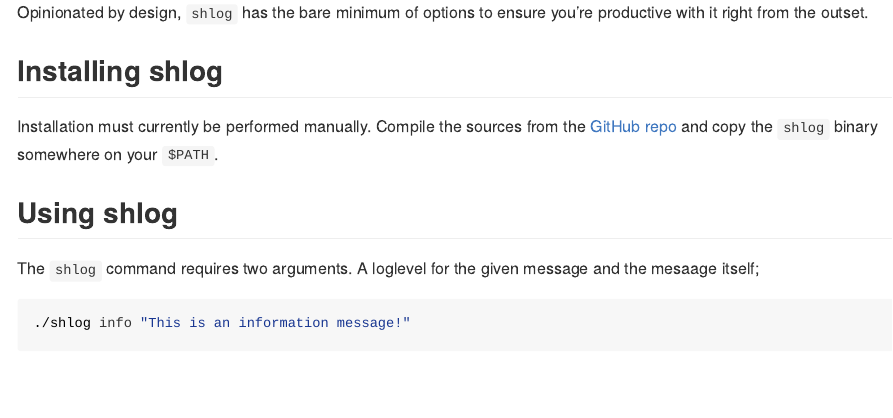
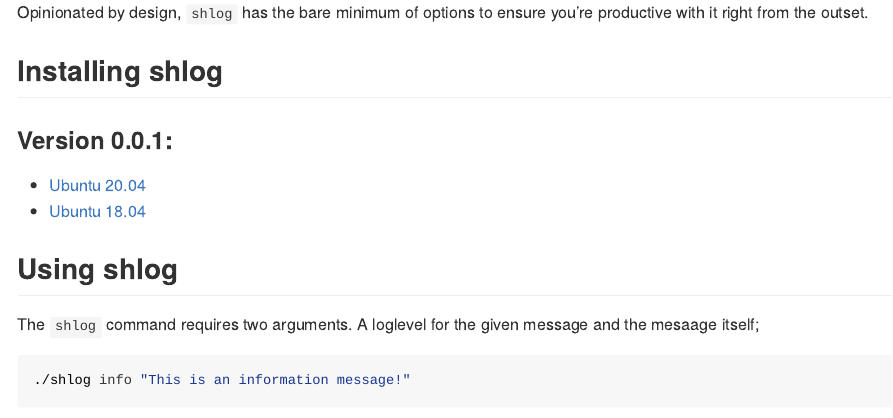
Before and after one commit to sellorm/shlog, an R Markdown document (README.Rmd): the page in a window 1100 px wide, from 260 px down. The pictures show the output file README.md that the author committed with the source, drawn offline in the style of GitHub.

Commit message:
Adds build too and initial releases

```diff
--- a/README.Rmd
+++ b/README.Rmd
@@ -24,8 +24,10 @@
 
 ## Installing shlog
 
-Installation must currently be performed manually. Compile the sources from the
-[GitHub repo](https://github.com/sellorm/shlog) and copy the `shlog` binary somewhere on your `$PATH`.
+### Version 0.0.1:
+
+* [Ubuntu 20.04](https://github.com/sellorm/shlog/releases/download/v0.0.1/shlog_0.0.1-3_ubuntu2004_amd64.deb)
+* [Ubuntu 18.04](https://github.com/sellorm/shlog/releases/download/v0.0.1/shlog_0.0.1-3_ubuntu1804_amd64.deb)
 
 ## Using shlog
 
```
Also changed, not shown: README.md, 4 other files.
